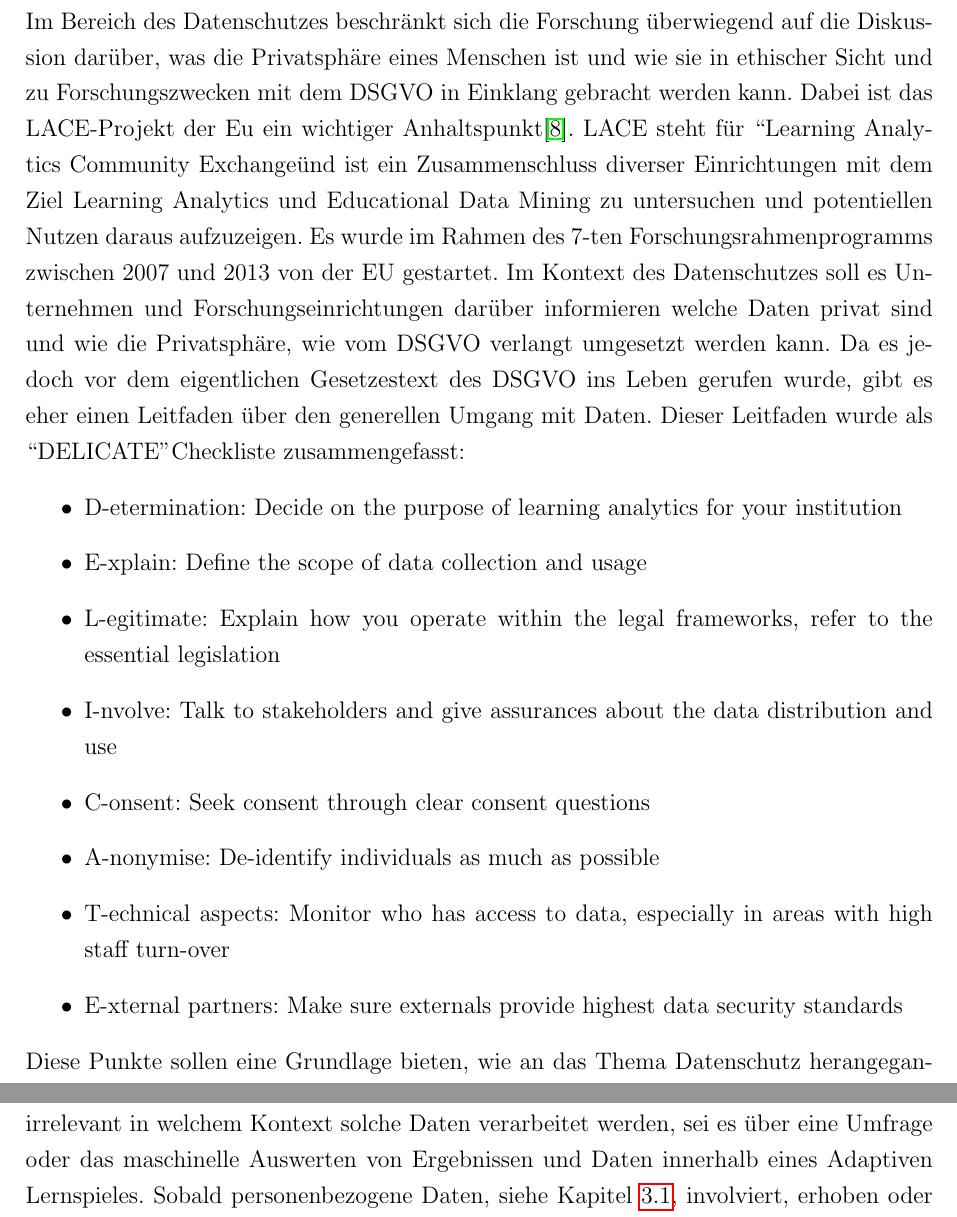
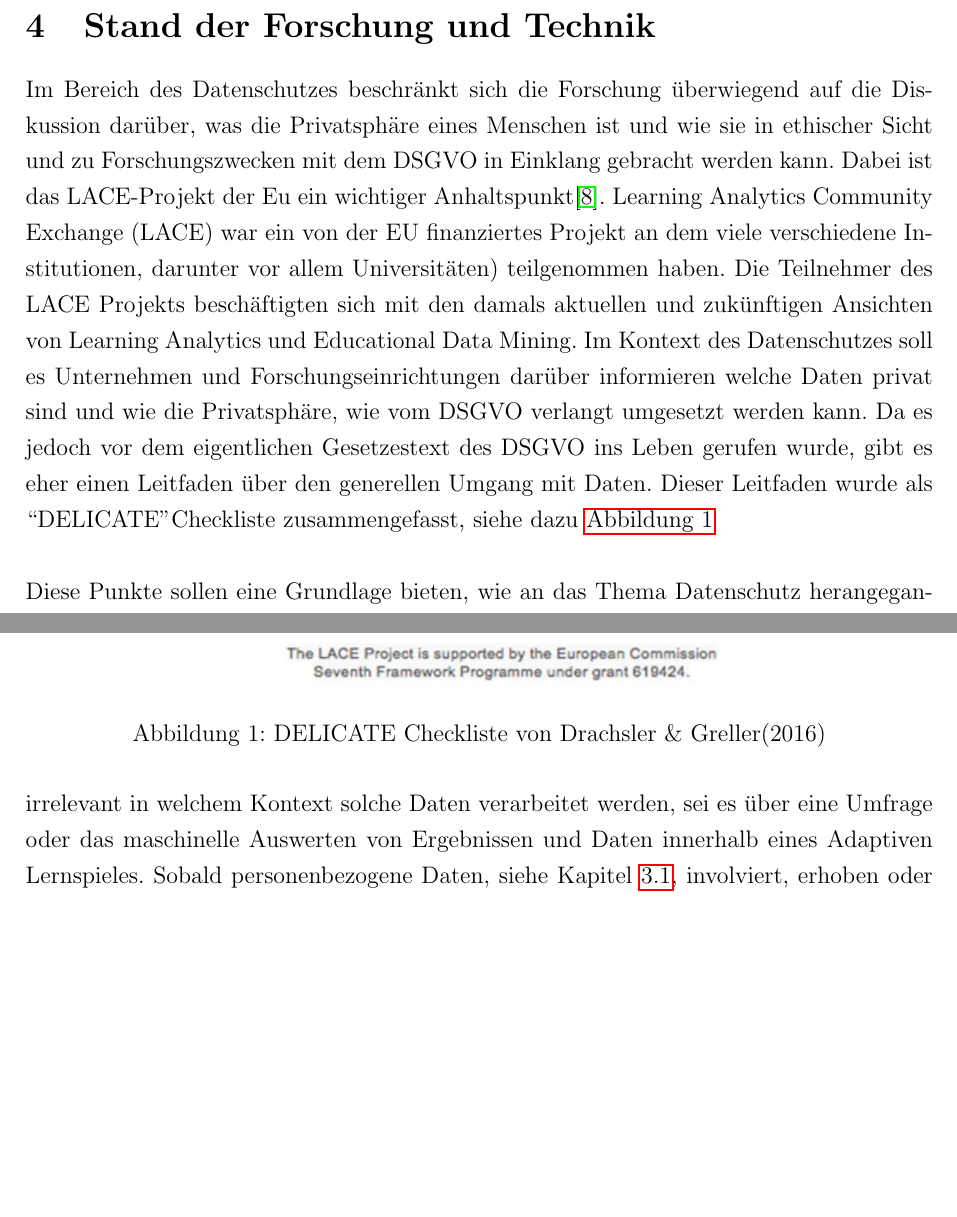
Before and after one commit to Ryokeen1337/DLA, a LaTeX document (main.tex): two parts of pages 14 and 15 of 23 before the commit and two parts of pages 14 and 15 of 24 after it, joined at a grey line, cut at the place of the change, the shorter picture padded with empty space. Compiled offline with pdfLaTeX.

Commit message:
no message

```diff
--- a/main.tex
+++ b/main.tex
@@ -273,17 +273,12 @@
 Insbesonders digitale Lernspiele ermöglichen auch durch Fehler, die sonst einen Schaden verursachen würden, in der digitalen Welt durchzuführen. Das "Learning by doing" wird hiermit gefördert. Ein gutes Beispiel für so ein digitales Lernspiel wären Flugsimulator Spiele.
 
 \section{Stand der Forschung und Technik}
-Im Bereich des Datenschutzes beschränkt sich die Forschung überwiegend auf die Diskussion darüber, was die Privatsphäre eines Menschen ist und wie sie in ethischer Sicht und zu Forschungszwecken mit dem DSGVO in Einklang gebracht werden kann. Dabei ist das LACE-Projekt der Eu ein wichtiger Anhaltspunkt\cite{lace_allgemein}. LACE steht für ``Learning Analytics Community Exchange" und ist ein Zusammenschluss diverser Einrichtungen mit dem Ziel Learning Analytics und Educational Data Mining zu untersuchen und potentiellen Nutzen daraus aufzuzeigen. Es wurde im Rahmen des 7-ten Forschungsrahmenprogramms zwischen 2007 und 2013 von der EU gestartet. Im Kontext des Datenschutzes soll es Unternehmen und Forschungseinrichtungen darüber informieren welche Daten privat sind und wie die Privatsphäre, wie vom DSGVO verlangt umgesetzt werden kann. Da es jedoch vor dem eigentlichen Gesetzestext des DSGVO ins Leben gerufen wurde, gibt es eher einen Leitfaden über den generellen Umgang mit Daten. Dieser Leitfaden wurde als ``DELICATE" Checkliste zusammengefasst:
-\begin{itemize}
-	\item D-etermination: Decide on the purpose of learning analytics for your institution
-	\item E-xplain: Define the scope of data collection and usage
-	\item L-egitimate: Explain how you operate within the legal frameworks, refer to the essential legislation
-	\item I-nvolve: Talk to stakeholders and give assurances about the data distribution and use
-	\item C-onsent: Seek consent through clear consent questions
-	\item A-nonymise: De-identify individuals as much as possible
-	\item T-echnical aspects: Monitor who has access to data, especially in areas with high staff turn-over
-	\item E-xternal partners: Make sure externals provide highest data security standards
-\end{itemize}
+Im Bereich des Datenschutzes beschränkt sich die Forschung überwiegend auf die Diskussion darüber, was die Privatsphäre eines Menschen ist und wie sie in ethischer Sicht und zu Forschungszwecken mit dem DSGVO in Einklang gebracht werden kann. Dabei ist das LACE-Projekt der Eu ein wichtiger Anhaltspunkt\cite{lace_allgemein}. Learning Analytics Community Exchange (LACE) war ein von der EU finanziertes Projekt an dem viele verschiedene Institutionen, darunter vor allem Universitäten) teilgenommen haben. Die Teilnehmer des LACE Projekts beschäftigten sich mit den damals aktuellen und zukünftigen Ansichten von Learning Analytics und Educational Data Mining. Im Kontext des Datenschutzes soll es Unternehmen und Forschungseinrichtungen darüber informieren welche Daten privat sind und wie die Privatsphäre, wie vom DSGVO verlangt umgesetzt werden kann. Da es jedoch vor dem eigentlichen Gesetzestext des DSGVO ins Leben gerufen wurde, gibt es eher einen Leitfaden über den generellen Umgang mit Daten. Dieser Leitfaden wurde als ``DELICATE" Checkliste zusammengefasst, siehe dazu \autoref{fig:delicate}\\
+\begin{figure}[!h]
+	\centering
+	\includegraphics[scale = 0.8]{images/DELICATE.png}
+	\caption{DELICATE Checkliste von Drachsler \& Greller(2016)}\label{fig:delicate}
+\end{figure}
 
 \noindent Diese Punkte sollen eine Grundlage bieten, wie an das Thema Datenschutz herangegangen und welche Daten eigentlich wie gesammelt und gespeichert werden können. Weitere Arbeiten über das DSGVO im Bereich Learning Analytics und Big-Data gehen ebenfalls eher auf die Ethischen Aspekte sowie den Datenschutz allgemein ein. So wird darüber diskutiert, welche Daten gespeichert werden können, oder welche Daten überhaupt nützlich sein könnten, wie die Nutzer zu informieren sind und was dies für Auswirkungen auf die Lehre und Forschung haben kann. Werden viele Daten gesammelt, also wenn Learning Analytics und Big-Data zusammen agieren, ergibt sich hierbei vorallem das problem für Bestandsdaten. Diese müssen ebenfalls DSGVO konform gehalten werden, was einen großen Anonymisierungsaufwand bedeuten kann. Die meisten im Rahmen dieser Arbeit verfügbaren Quellen sind jedoch aus der Zeit vor dem in Kraft treten und endgültigem Verabschieden des DSGVO und geben somit vielmehr Leitfäden, Ideen und Konzepte wie ein neues Learning Analytics System gestaltet werden kann und gehen kaum auf die Adaptionsmöglichkeiten für Bestehende Systeme ein\cite{hoel_privacy-driven_2016,hoel_implications_2016}.\\
 Zusammengefasst kann somit gesagt werden, dass es nicht viel direkte Forschung in diesem Bereich gibt, grade für bestehende Systeme, sondern vielmehr Leitfäden und Ansätze welche neue Systeme von Grund auf für den Datenschutz gestaltet werden können.
```
Also changed, not shown: literatur.bib (+24 -0 lines), images/DELICATE.png (added).
